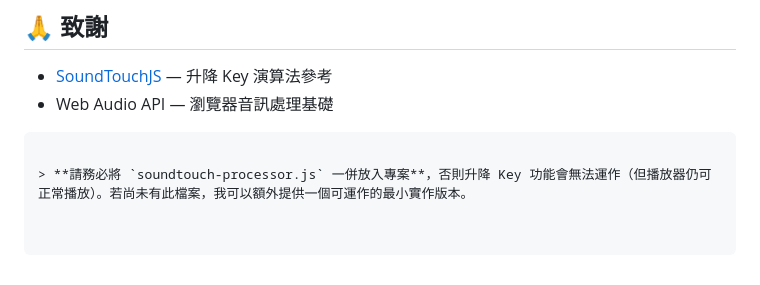
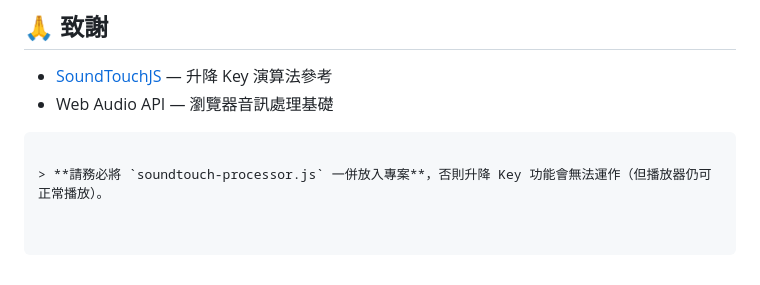
Before and after one commit to ddmmbb-2/mp3-folder-player, a Markdown page: README.md, the part around the change. Rendered like a GitHub page.

````diff
--- a/README.md
+++ b/README.md
@@ -121,4 +121,4 @@ MIT License
 - Web Audio API — 瀏覽器音訊處理基礎
 ```
 
-> **請務必將 `soundtouch-processor.js` 一併放入專案**，否則升降 Key 功能會無法運作（但播放器仍可正常播放）。若尚未有此檔案，我可以額外提供一個可運作的最小實作版本。
+> **請務必將 `soundtouch-processor.js` 一併放入專案**，否則升降 Key 功能會無法運作（但播放器仍可正常播放）。
````
